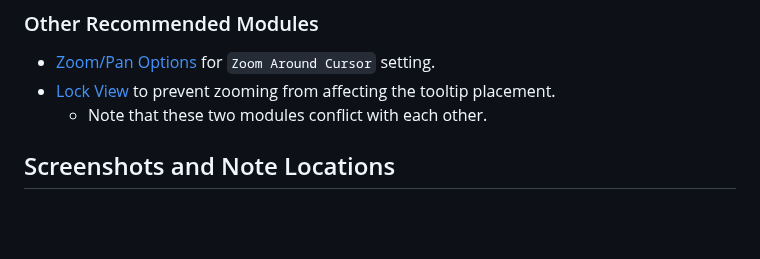
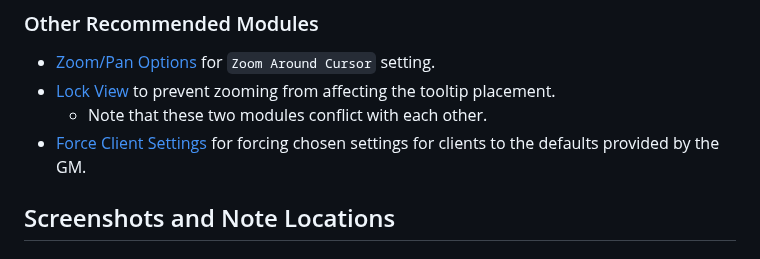
Before and after one commit to jendave/token-note-hover, a Markdown page: README.md, the part around the change. GitHub-like rendering; blank space fills up the shorter version.

```diff
--- a/README.md
+++ b/README.md
@@ -72,6 +72,7 @@ https://github.com/jendave/token-note-hover/releases/download/2.1.17/module.json
 * [Zoom/Pan Options](https://foundryvtt.com/packages/zoom-pan-options) for `Zoom Around Cursor` setting.
 * [Lock View](https://foundryvtt.com/packages/LockView) to prevent zooming from affecting the tooltip placement.
   * Note that these two modules conflict with each other.
+* [Force Client Settings](https://foundryvtt.com/packages/force-client-settings) for forcing chosen settings for clients to the defaults provided by the GM.
 
 ## Screenshots and Note Locations
 
```
